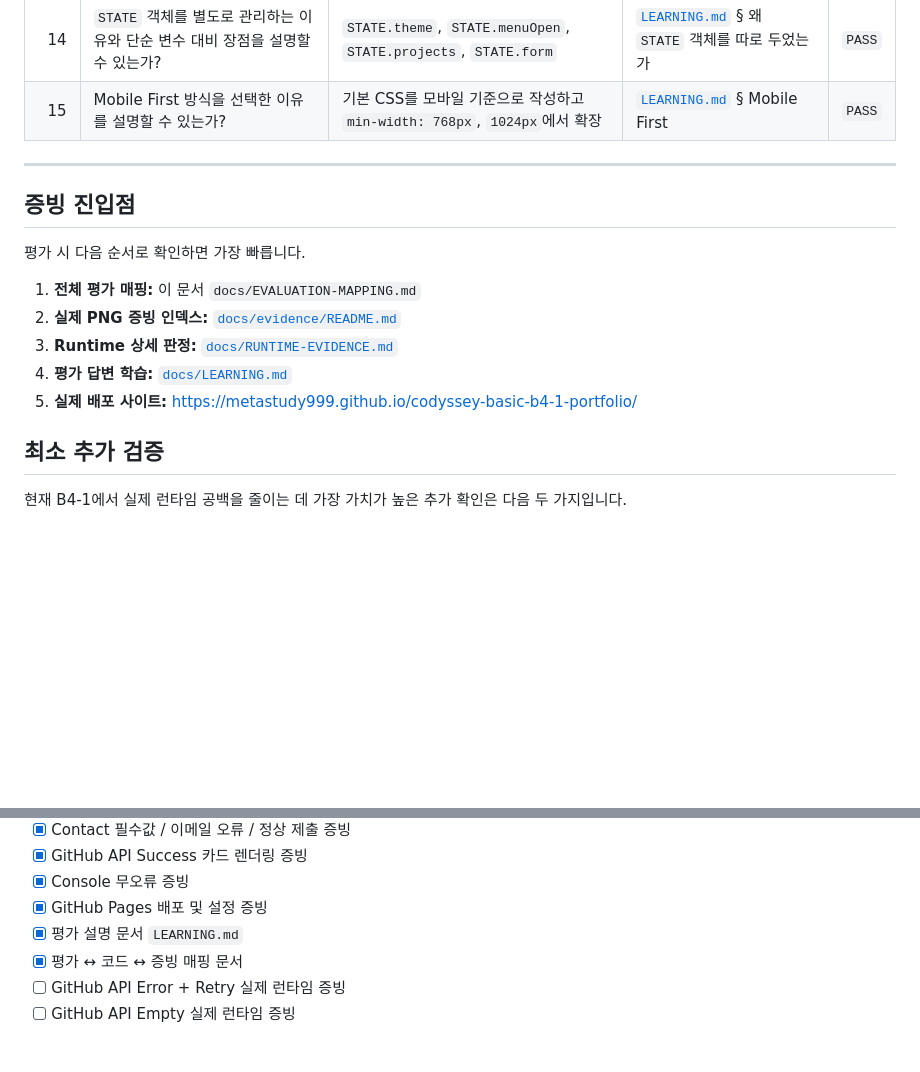
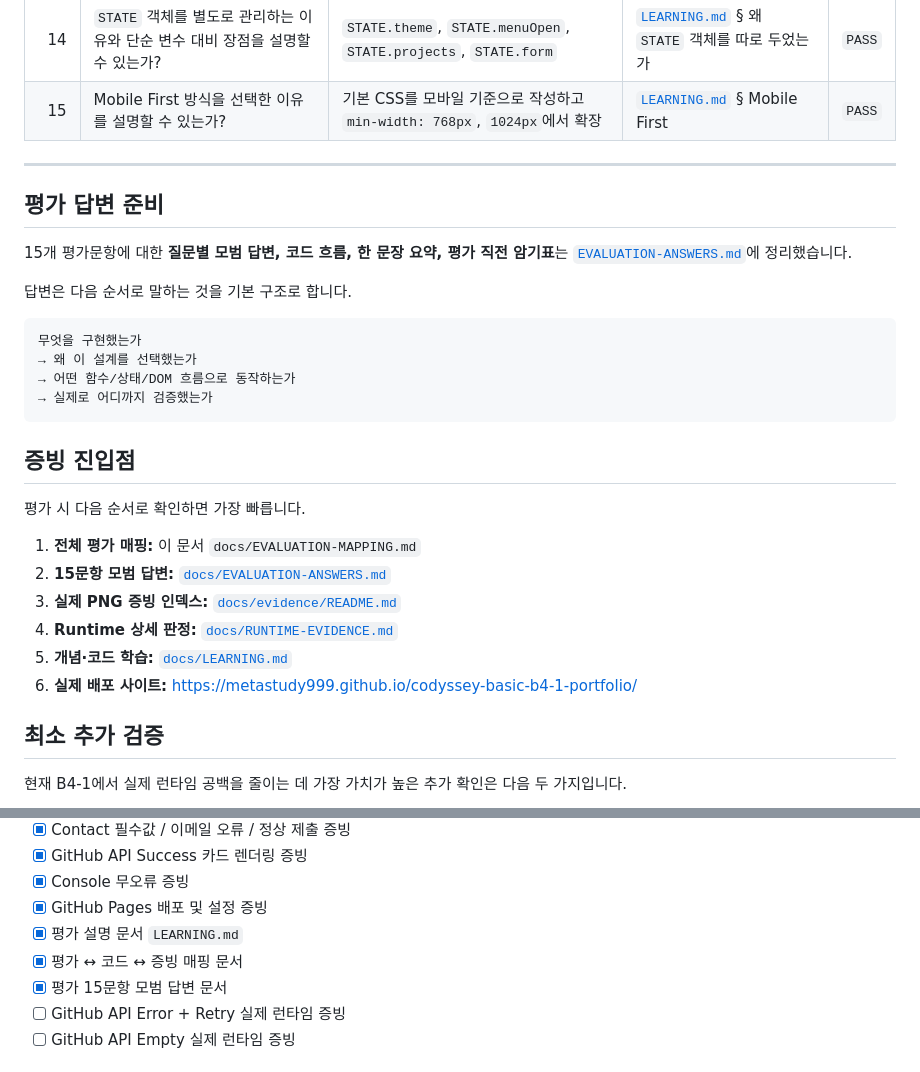
Before and after one commit to MetaStudy999/codyssey-basic-b4-1-portfolio, a Markdown page: docs/EVALUATION-MAPPING.md, 2 parts joined by grey strips. Rendered like a GitHub page; blank space fills up the shorter version.

Commit message:
docs: link B4-1 evaluation model answers

````diff
--- a/docs/EVALUATION-MAPPING.md
+++ b/docs/EVALUATION-MAPPING.md
@@ -72,15 +72,29 @@ B4-1 **「나를 소개하는 웹페이지 처음부터 만들기」**의 평가
 
 ---
 
+## 평가 답변 준비
+
+15개 평가문항에 대한 **질문별 모범 답변, 코드 흐름, 한 문장 요약, 평가 직전 암기표**는 [`EVALUATION-ANSWERS.md`](EVALUATION-ANSWERS.md)에 정리했습니다.
+
+답변은 다음 순서로 말하는 것을 기본 구조로 합니다.
+
+```text
+무엇을 구현했는가
+→ 왜 이 설계를 선택했는가
+→ 어떤 함수/상태/DOM 흐름으로 동작하는가
+→ 실제로 어디까지 검증했는가
+```
+
 ## 증빙 진입점
 
 평가 시 다음 순서로 확인하면 가장 빠릅니다.
 
 1. **전체 평가 매핑:** 이 문서 `docs/EVALUATION-MAPPING.md`
-2. **실제 PNG 증빙 인덱스:** [`docs/evidence/README.md`](evidence/README.md)
-3. **Runtime 상세 판정:** [`docs/RUNTIME-EVIDENCE.md`](RUNTIME-EVIDENCE.md)
-4. **평가 답변 학습:** [`docs/LEARNING.md`](LEARNING.md)
-5. **실제 배포 사이트:** https://metastudy999.github.io/codyssey-basic-b4-1-portfolio/
+2. **15문항 모범 답변:** [`docs/EVALUATION-ANSWERS.md`](EVALUATION-ANSWERS.md)
+3. **실제 PNG 증빙 인덱스:** [`docs/evidence/README.md`](evidence/README.md)
+4. **Runtime 상세 판정:** [`docs/RUNTIME-EVIDENCE.md`](RUNTIME-EVIDENCE.md)
+5. **개념·코드 학습:** [`docs/LEARNING.md`](LEARNING.md)
+6. **실제 배포 사이트:** https://metastudy999.github.io/codyssey-basic-b4-1-portfolio/
 
 ## 최소 추가 검증
 
@@ -109,6 +123,7 @@ B4-1 **「나를 소개하는 웹페이지 처음부터 만들기」**의 평가
 - [x] GitHub Pages 배포 및 설정 증빙
 - [x] 평가 설명 문서 `LEARNING.md`
 - [x] 평가 ↔ 코드 ↔ 증빙 매핑 문서
+- [x] 평가 15문항 모범 답변 문서
 - [ ] GitHub API Error + Retry 실제 런타임 증빙
 - [ ] GitHub API Empty 실제 런타임 증빙
 
````
